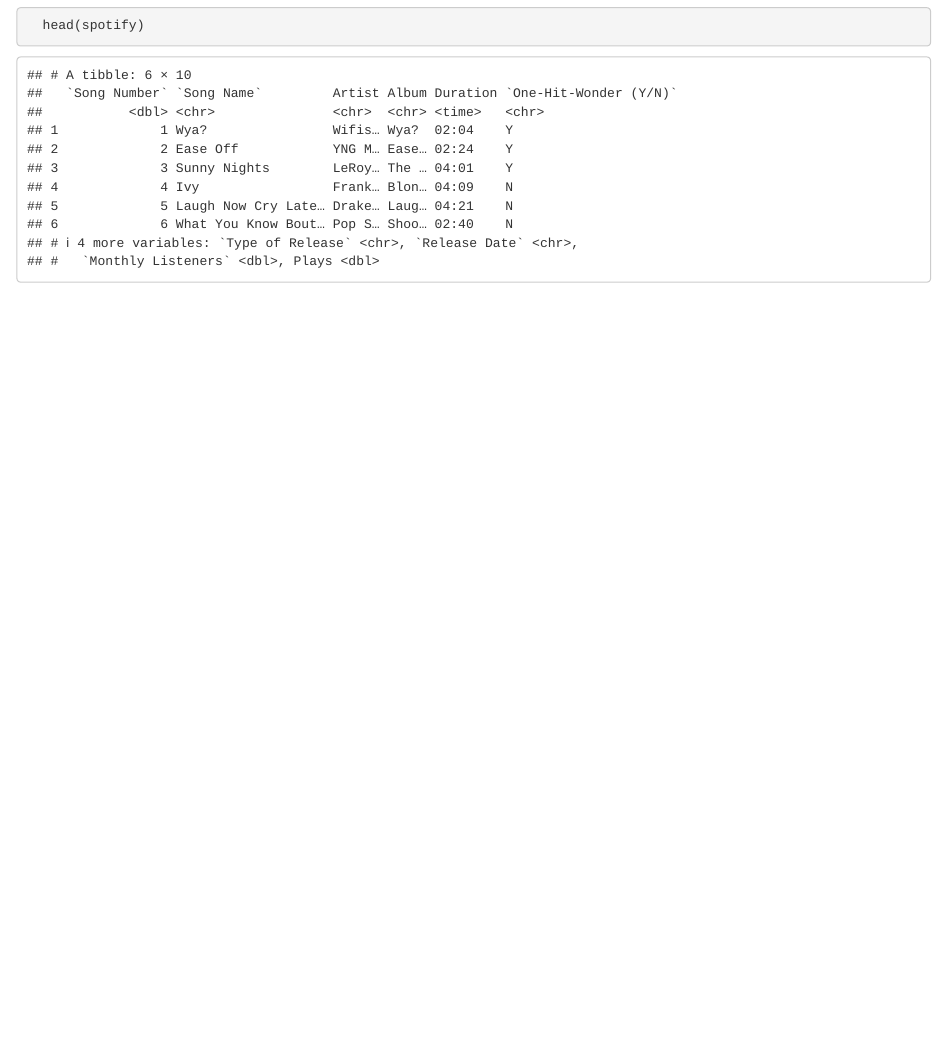
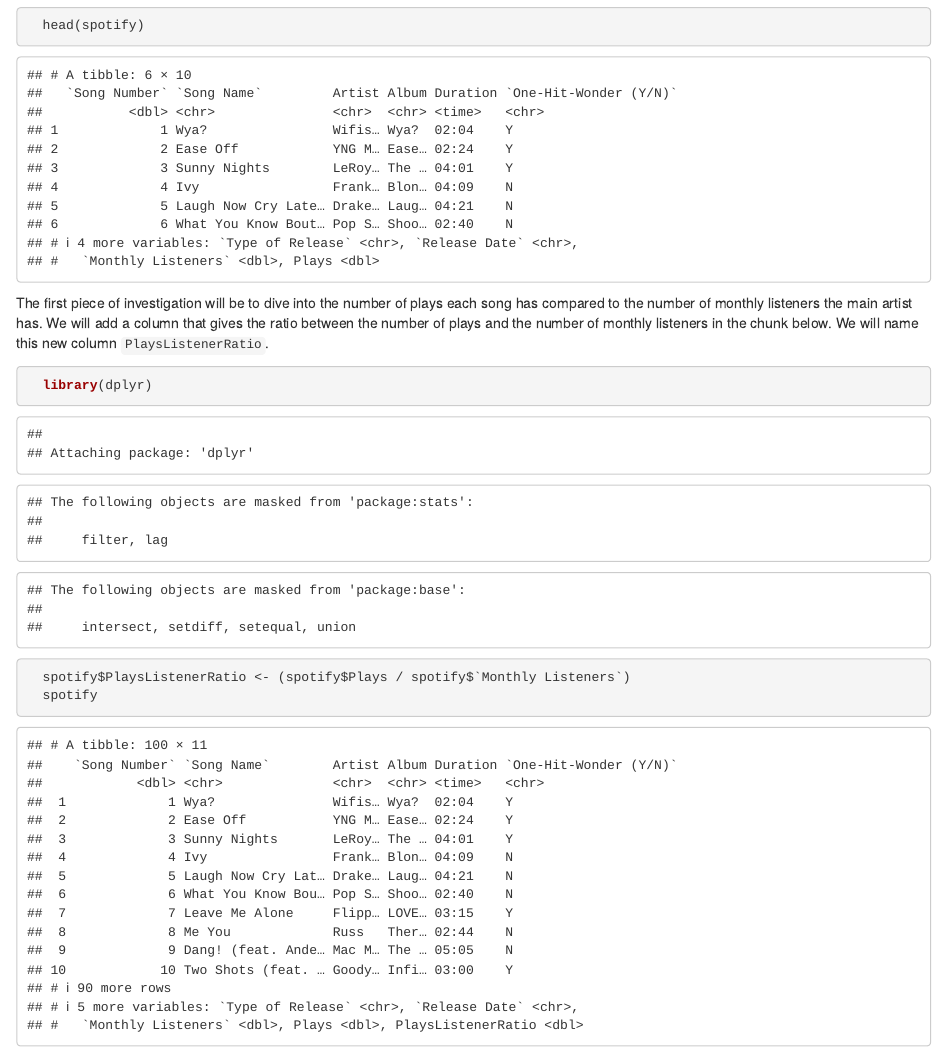
Before and after one commit to RyanFreidhoff/DS-202-Final-Project, an R Markdown document (SpotifyFinalProject.Rmd): the page in a window 1100 px wide, from 440 px down. Rendered offline with R 4.5, knitr and Pandoc, with nearby package versions; common packages that the code uses without loading them are loaded.

Commit message:
Update SpotifyFinalProject.Rmd

````diff
--- a/SpotifyFinalProject.Rmd
+++ b/SpotifyFinalProject.Rmd
@@ -18,3 +18,15 @@
   spotify <- read_csv("DS 202 Final Project - Data(Sheet1).csv")
   head(spotify)
 ```
+
+The first piece of investigation will be to dive into the number of plays each song has compared
+to the number of monthly listeners the main artist has. We will add a column that gives the ratio
+between the number of plays and the number of monthly listeners in the chunk below. We will name
+this new column `PlaysListenerRatio`.
+
+```{r}
+  library(dplyr)
+
+  spotify$PlaysListenerRatio <- (spotify$Plays / spotify$`Monthly Listeners`)
+  spotify
+```
````
